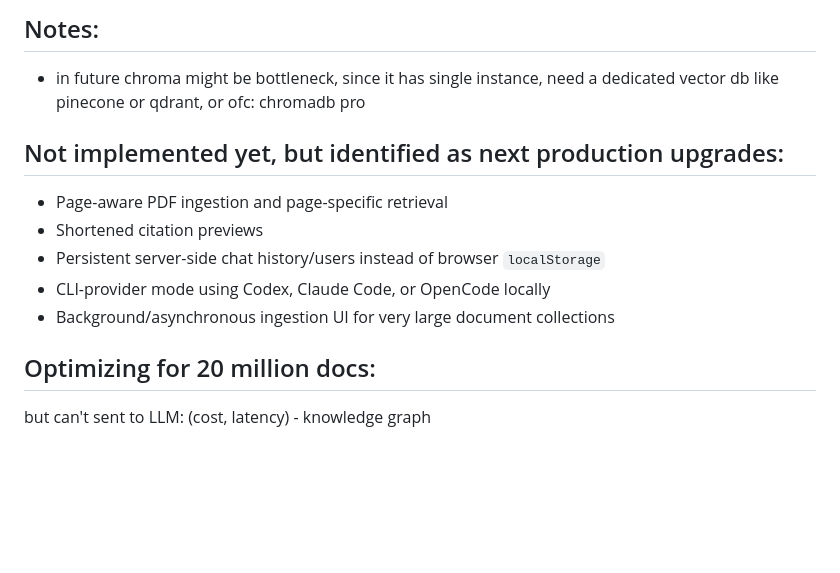
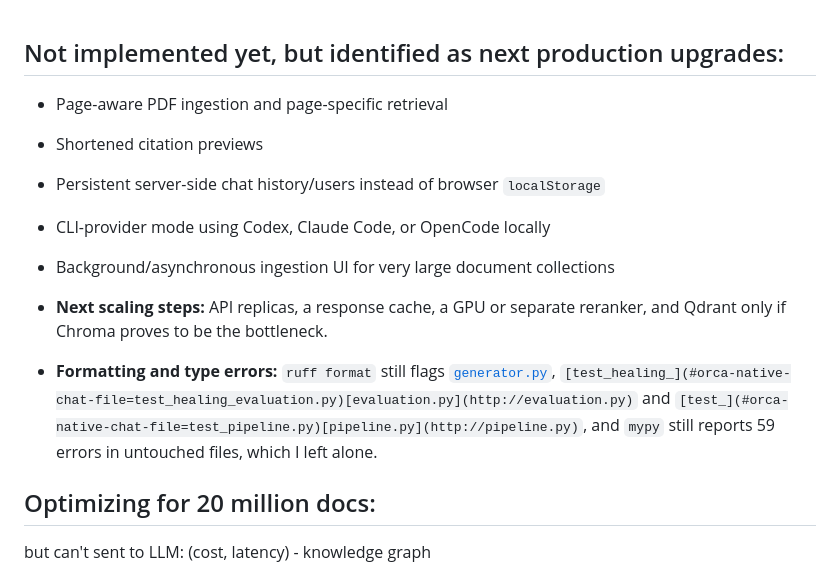
Before and after one commit to rajarshidattapy/production_rag, a Markdown page: docs/read.md, the part around one of its changes. GitHub-like rendering; blank space fills up the shorter version.

```diff
--- a/docs/read.md
+++ b/docs/read.md
@@ -1,9 +1,3 @@
-## Notes:
-
-- in future chroma might be bottleneck, since it has single instance, need a dedicated vector db like pinecone or qdrant, or ofc: chromadb pro
-
-
-
 ## Not implemented yet, but identified as next production upgrades:
 
 - Page-aware PDF ingestion and page-specific retrieval
@@ -11,6 +5,9 @@
 - Persistent server-side chat history/users instead of browser `localStorage`
 - CLI-provider mode using Codex, Claude Code, or OpenCode locally
 - Background/asynchronous ingestion UI for very large document collections
+- **Next scaling steps:** API replicas, a response cache, a GPU or separate reranker, and Qdrant only if Chroma proves to be the bottleneck.
+
+- **Formatting and type errors:** `ruff format` still flags [`generator.py`](http://generator.py), `[test_healing_](#orca-native-chat-file=test_healing_evaluation.py)[evaluation.py](http://evaluation.py)` and `[test_](#orca-native-chat-file=test_pipeline.py)[pipeline.py](http://pipeline.py)`, and `mypy` still reports 59 errors in untouched files, which I left alone.
 
 
 
```
Also changed, not shown: other parts of docs/read.md (+46 -1 lines).
